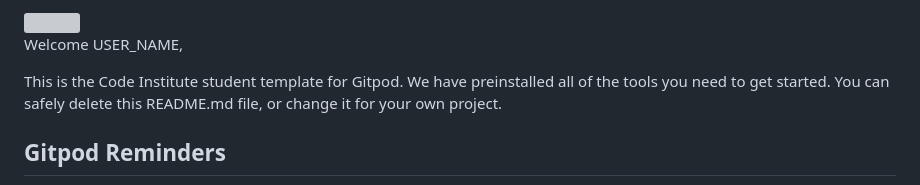
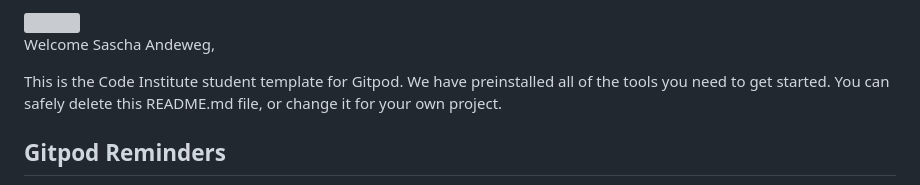
Before and after one commit to Andeweg01/MS3-FoodFromHome, a Markdown page: README.md, the part around the change printed below. Drawn GitHub-style; grey boxes are pictures that could not be loaded.

```diff
--- a/README.md
+++ b/README.md
@@ -2,5 +2,5 @@
 
-Welcome USER_NAME,
+Welcome Sascha Andeweg,
 
 This is the Code Institute student template for Gitpod. We have preinstalled all of the tools you need to get started. You can safely delete this README.md file, or change it for your own project.
 
```
Also changed, not shown: other parts of README.md (+1 -1 lines), static/img/FFH_logo.png (added), 2 other files.
